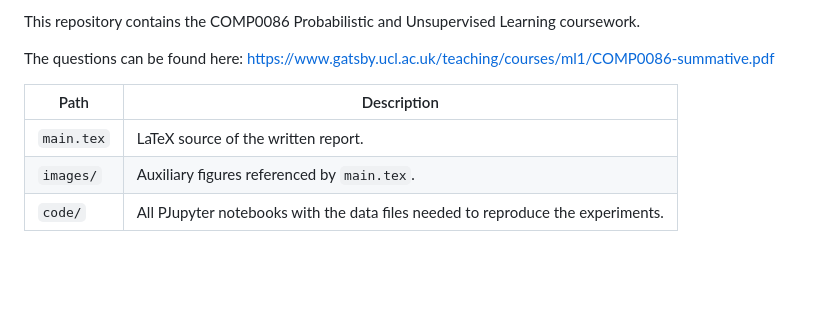
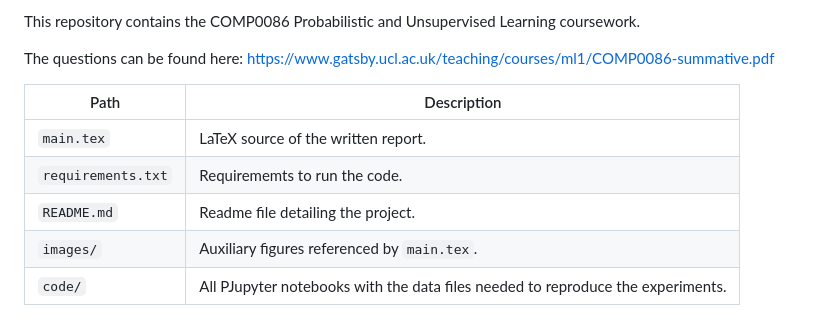
Before and after one commit to BenoitCou/UCL-COMP0086-Probabilistic-and-Unsupervised-Learning-Coursework, a Markdown page: README.md, the part around the change. GitHub-like rendering; blank space fills up the shorter version.

```diff
--- a/README.md
+++ b/README.md
@@ -8,6 +8,8 @@ The questions can be found here: https://www.gatsby.ucl.ac.uk/teaching/courses/m
 | Path       | Description                                                                                            |
 | ---------- | ------------------------------------------------------------------------------------------------------ |
 | `main.tex` | LaTeX source of the written report.                                  |
+| `requirements.txt` | Requirememts to run the code.                                  |
+| `README.md` | Readme file detailing the project.                                  |
 | `images/`  | Auxiliary figures referenced by `main.tex`.                                                            |
 | `code/`    | All PJupyter notebooks with the data files needed to reproduce the experiments. |
 
```
